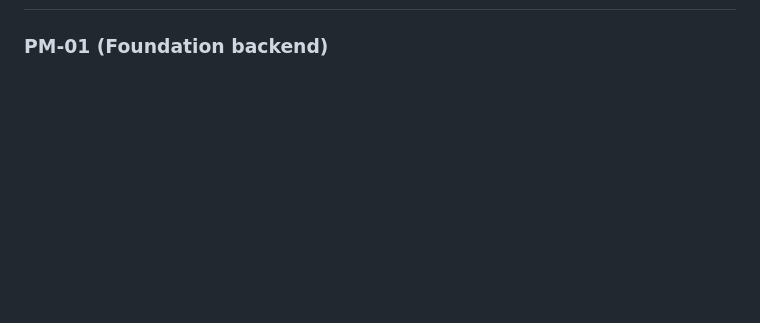
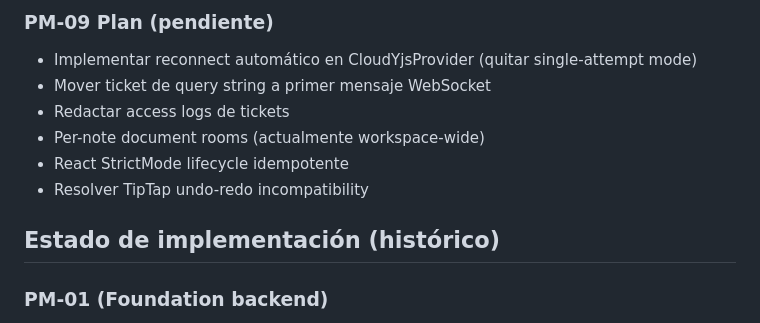
Before and after one commit to JhovaYu/Briefly_Cloud_First_Always_Online, a Markdown page: docs/contexto.md, the part around one of its changes. Drawn GitHub-style; blank space fills up the shorter version.

```diff
--- a/docs/contexto.md
+++ b/docs/contexto.md
@@ -88,3 +159,13 @@ Define:
+### PM-09 Plan (pendiente)
+- Implementar reconnect automático en CloudYjsProvider (quitar single-attempt mode)
+- Mover ticket de query string a primer mensaje WebSocket
+- Redactar access logs de tickets
+- Per-note document rooms (actualmente workspace-wide)
+- React StrictMode lifecycle idempotente
+- Resolver TipTap undo-redo incompatibility
+
+## Estado de implementación (histórico)
+
 ### PM-01 (Foundation backend)
 - Prompt maestro ya enviado a Minimax
 - Minimax respondió con:
```
Also changed, not shown: other parts of docs/contexto.md (+71 -0 lines).
